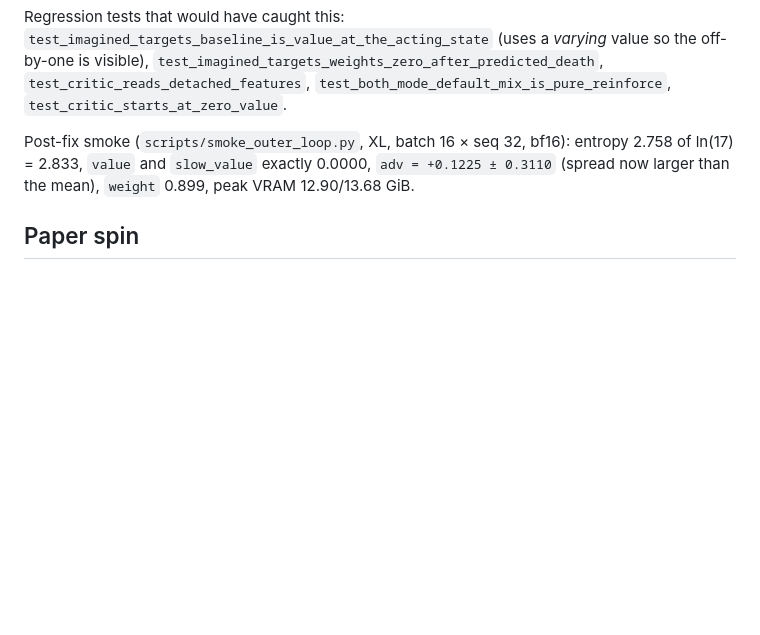
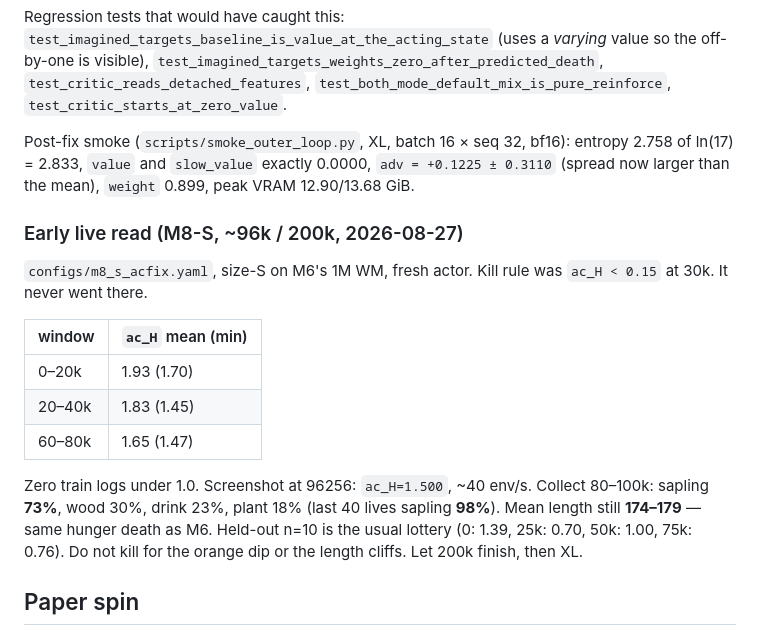
Before and after one commit to aarush-verma16/world-model, a Markdown page: research paper/findings/17-actor-critic-alignment-bugs.md, the part around the change. GitHub-like rendering; blank space fills up the shorter version.

Commit message:
Update M8 actor-critic documentation with early live results and findings
This commit enhances the documentation for the M8 actor-critic fix, incorporating early live results from the `m8_s_acfix.yaml` run at ~96k steps. Key updates include the observed `ac_H` mean of 1.50, with detailed performance metrics across different training windows. The README and findings documentation are revised to reflect these insights, emphasizing the successful validation of the fix and the planned continuation of training to 200k steps before proceeding to the XL configuration. This update aims to provide clarity on the actor-critic alignment issues and the effectiveness of the recent fixes.

```diff
--- a/research paper/findings/17-actor-critic-alignment-bugs.md
+++ b/research paper/findings/17-actor-critic-alignment-bugs.md
@@ -146,6 +146,23 @@ entropy 2.758 of ln(17) = 2.833, `value` and `slow_value` exactly 0.0000,
 `adv = +0.1225 ± 0.3110` (spread now larger than the mean), `weight` 0.899,
 peak VRAM 12.90/13.68 GiB.
 
+### Early live read (M8-S, ~96k / 200k, 2026-08-27)
+
+`configs/m8_s_acfix.yaml`, size-S on M6's 1M WM, fresh actor. Kill rule was
+`ac_H < 0.15` at 30k. It never went there.
+
+| window | `ac_H` mean (min) |
+|---|---|
+| 0–20k | 1.93 (1.70) |
+| 20–40k | 1.83 (1.45) |
+| 60–80k | 1.65 (1.47) |
+
+Zero train logs under 1.0. Screenshot at 96256: `ac_H=1.500`, ~40 env/s.
+Collect 80–100k: sapling **73%**, wood 30%, drink 23%, plant 18% (last 40 lives
+sapling **98%**). Mean length still **174–179** — same hunger death as M6.
+Held-out n=10 is the usual lottery (0: 1.39, 25k: 0.70, 50k: 1.00, 75k: 0.76).
+Do not kill for the orange dip or the length cliffs. Let 200k finish, then XL.
+
 ## Paper spin
 
 Feeds an "implementation identifiability" section: a table of six actor-critic
```
Also changed, not shown: docs/experiments.md (+5 -2 lines), research paper/README.md (+1 -1 lines).
